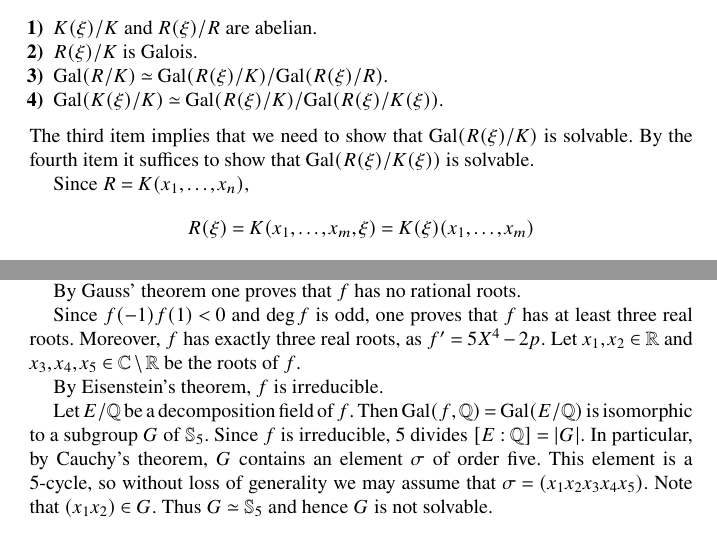
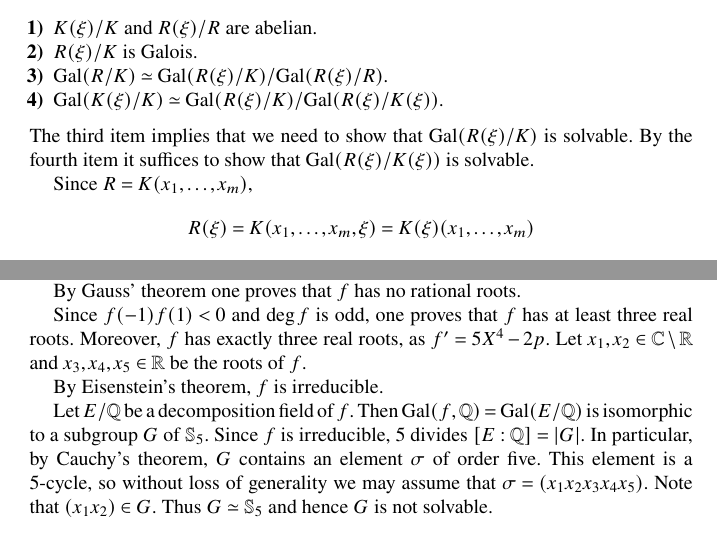
Before and after one commit to vendramin/galois, a LaTeX thesis (book.tex, which reads 12.tex): two parts of pages 66 and 67 of 73, joined at a grey line, cut so that both start at the same text. Compiled offline with pdfLaTeX.

Commit message:
Updates from Overleaf

```diff
--- a/12.tex
+++ b/12.tex
@@ -84,7 +84,7 @@ Note that radical extensions are finite.
     it suffices to show that $\Gal(R(\xi)/K(\xi))$ is solvable.
 
     Since
-    $R=K(x_1,\dots,x_n)$,
+    $R=K(x_1,\dots,x_m)$,
     \[
     R(\xi)=K(x_1,\dots,x_m,\xi)=K(\xi)(x_1,\dots,x_m)
     \]
@@ -147,7 +147,7 @@ $\Sym_5$.
     $\deg f$ is odd, one proves that $f$
     has at least three real roots. Moreover,
     $f$ has exactly three real roots, as $f'=5X^4-2p$. Let
-    $x_1,x_2\in\R$ and $x_3,x_4,x_5\in\C\setminus\R$ be the roots
+    $x_1,x_2\in\C\setminus\R$ and $x_3,x_4,x_5\in\R$ be the roots
     of $f$.
 
     By Eisenstein's theorem, $f$ is irreducible.
```
Also changed, not shown: 12.tex (8 more changed lines).
